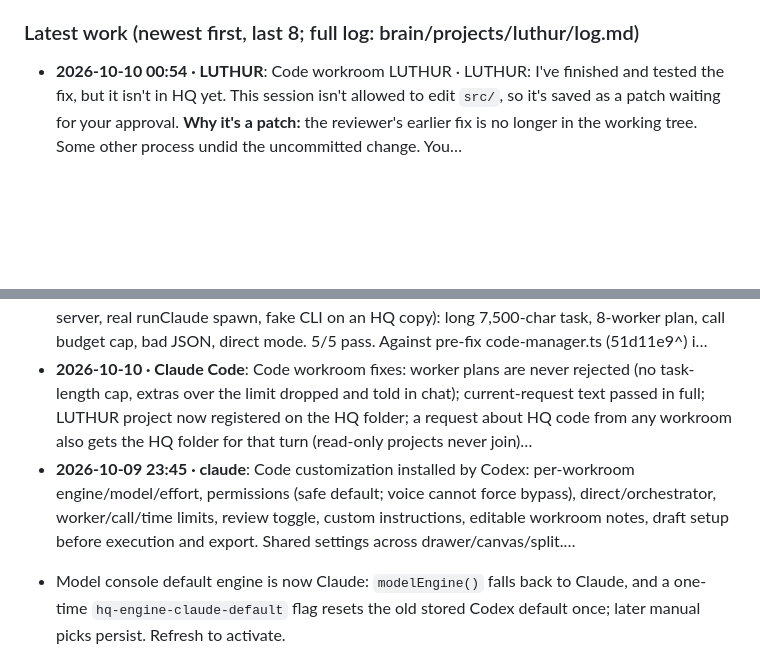
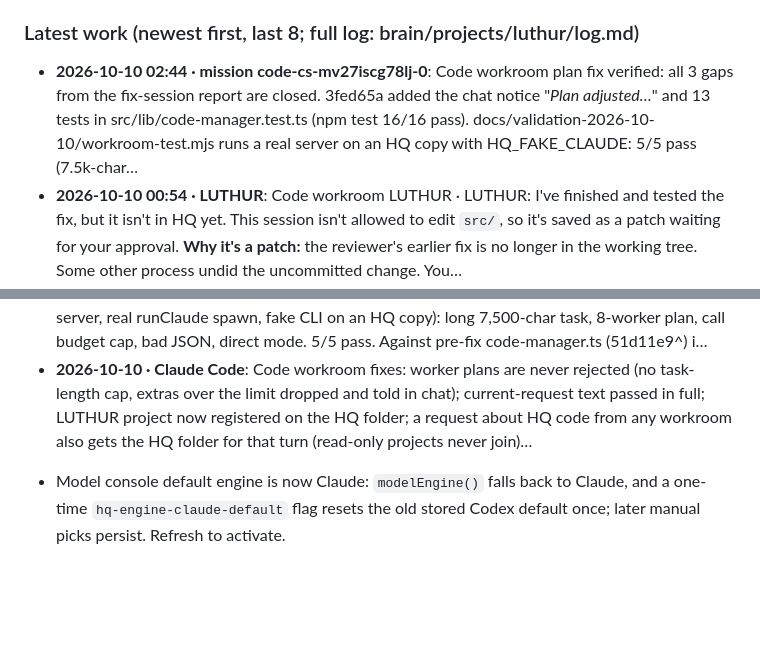
Before and after one commit to TreeHooman/BRAIN-HQ, a Markdown page: HANDOFF.md, 2 parts joined by grey strips. Rendered like a GitHub page; blank space fills up the shorter version.

Commit message:
Brain: LUTHUR log note on workroom checks
Co-Authored-By: Claude Opus 5.5 <noreply@anthropic.com>

```diff
--- a/HANDOFF.md
+++ b/HANDOFF.md
@@ -96,6 +96,7 @@ The owner's install updates from GitHub `TreeHooman/BRAIN-HQ`, branch `claude/re
 - Phone: open the dashboard and check the new mobile layout.
 
 ### Latest work (newest first, last 8; full log: brain/projects/luthur/log.md)
+- **2026-10-10 02:44 · mission code-cs-mv27iscg78lj-0**: Code workroom plan fix verified: all 3 gaps from the fix-session report are closed. 3fed65a added the chat notice "_Plan adjusted…_" and 13 tests in src/lib/code-manager.test.ts (npm test 16/16 pass). docs/validation-2026-10-10/workroom-test.mjs runs a real server on an HQ copy with HQ_FAKE_CLAUDE: 5/5 pass (7.5k-char…
 - **2026-10-10 00:54 · LUTHUR**: Code workroom LUTHUR · LUTHUR: I've finished and tested the fix, but it isn't in HQ yet. This session isn't allowed to edit `src/`, so it's saved as a patch waiting for your approval. **Why it's a patch:** the reviewer's earlier fix is no longer in the working tree. Some other process undid the uncommitted change. You…
 - **2026-10-10 00:54 · mission code-cs-mv236q3fpcyz-99**: Review 2026-10-10: (1) plan-parser-fix.patch verified on an isolated copy. npm test 16/16, workroom-test 5/5, and with the old code-manager.ts the 3 new/extended tests fail, so the tests do catch the bug. Not applied yet because src/ is blocked for agents. (2) NEW BUG in the uncommitted queue work in src/server.ts: th…
 - **2026-10-10 00:51 · mission code-cs-mv236q3fpcyz-0**: Code workroom plan-parser fix finished as a patch: docs/validation-2026-10-10/plan-parser-fix.patch. src/ edits are denied in this session, and the reviewer's earlier uncommitted fix had been reverted from the tree. Fixes: (1) prose mentions of <luthur_tasks> or </luthur_tasks> no longer cut the reply; a plan is the l…
@@ -103,6 +104,5 @@ The owner's install updates from GitHub `TreeHooman/BRAIN-HQ`, branch `claude/re
 - **2026-10-10 00:48 · mission code-cs-mv236q3fpcyz-99**: Review of Code-workroom plan fix (51d11e9, 3fed65a, e2e run). Verified: npm test 14/14; docs/validation-2026-10-10/workroom-test.mjs 5/5 on a fresh HQ copy; the pre-fix code-manager.ts (51d11e9^) fails it with the owner's exact error "Worker plan must contain one to 6 focused assignments", so the e2e test does catch t…
 - **2026-10-10 00:45 · mission code-cs-mv236q3fpcyz-0**: Code workroom plan fix: last gap closed. New end-to-end check docs/validation-2026-10-10/workroom-test.mjs + fake-code-cli.mjs (real server, real runClaude spawn, fake CLI on an HQ copy): long 7,500-char task, 8-worker plan, call budget cap, bad JSON, direct mode. 5/5 pass. Against pre-fix code-manager.ts (51d11e9^) i…
 - **2026-10-10 · Claude Code**: Code workroom fixes: worker plans are never rejected (no task-length cap, extras over the limit dropped and told in chat); current-request text passed in full; LUTHUR project now registered on the HQ folder; a request about HQ code from any workroom also gets the HQ folder for that turn (read-only projects never join)…
-- **2026-10-09 23:45 · claude**: Code customization installed by Codex: per-workroom engine/model/effort, permissions (safe default; voice cannot force bypass), direct/orchestrator, worker/call/time limits, review toggle, custom instructions, editable workroom notes, draft setup before execution and export. Shared settings across drawer/canvas/split.…
 <!-- AUTO:END -->
 - Model console default engine is now Claude: `modelEngine()` falls back to Claude, and a one-time `hq-engine-claude-default` flag resets the old stored Codex default once; later manual picks persist. Refresh to activate.
```
Also changed, not shown: other parts of HANDOFF.md (+1 -1 lines), brain/INDEX.md (+1 -1 lines), 1 other file.
